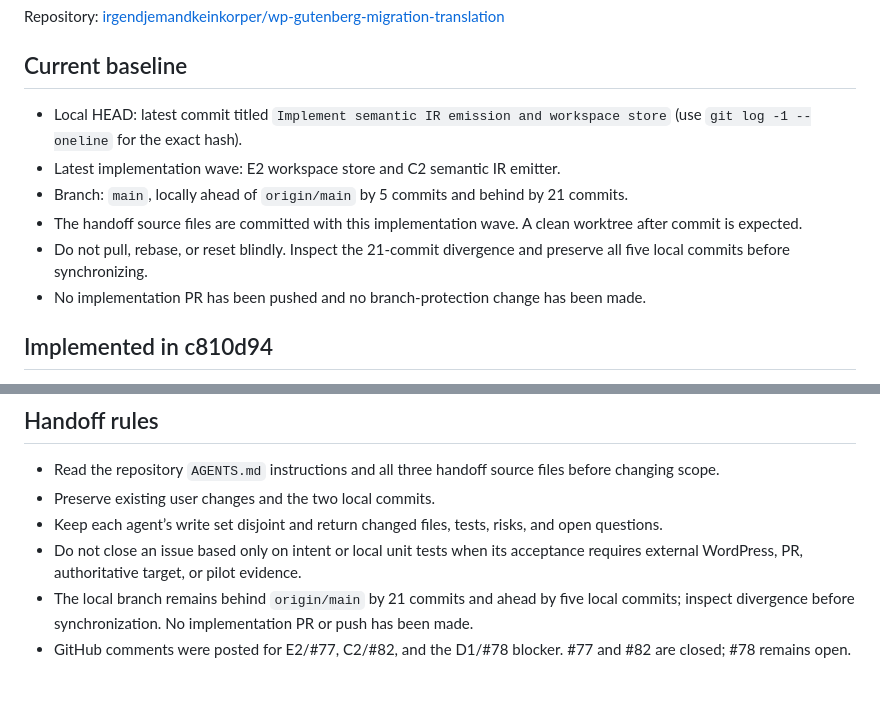
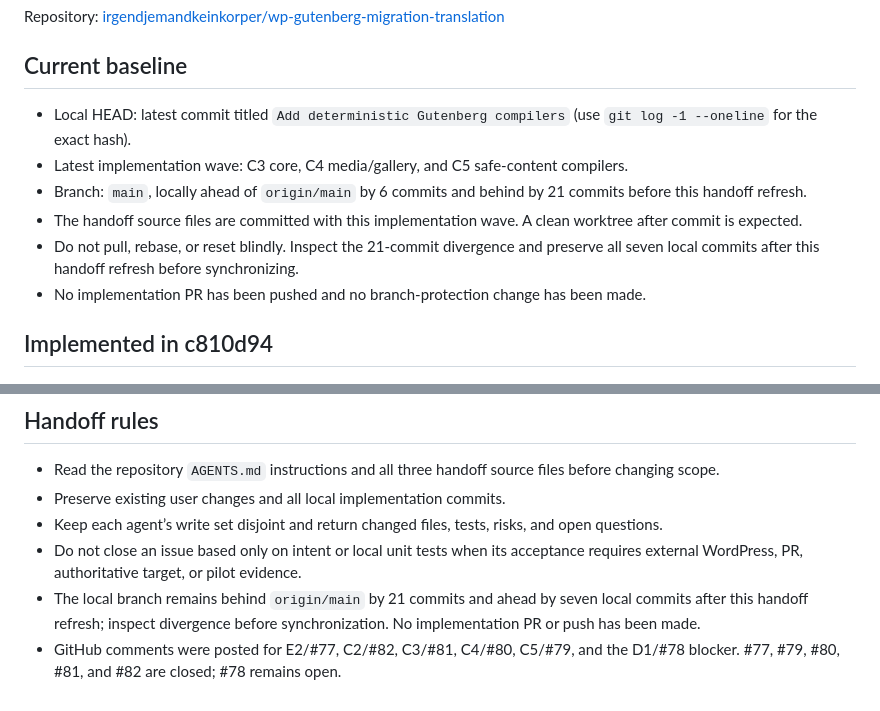
Before and after one commit to irgendjemandkeinkorper/wp-gutenberg-migration-translation, a Markdown page: handoff/implementation-handoff.md, 2 parts joined by grey strips. Rendered like a GitHub page.

```diff
--- a/handoff/implementation-handoff.md
+++ b/handoff/implementation-handoff.md
@@ -6,11 +6,11 @@ Repository: [irgendjemandkeinkorper/wp-gutenberg-migration-translation](https://
 
 ## Current baseline
 
-- Local HEAD: latest commit titled `Implement semantic IR emission and workspace store` (use `git log -1 --oneline` for the exact hash).
-- Latest implementation wave: E2 workspace store and C2 semantic IR emitter.
-- Branch: `main`, locally ahead of `origin/main` by 5 commits and behind by 21 commits.
+- Local HEAD: latest commit titled `Add deterministic Gutenberg compilers` (use `git log -1 --oneline` for the exact hash).
+- Latest implementation wave: C3 core, C4 media/gallery, and C5 safe-content compilers.
+- Branch: `main`, locally ahead of `origin/main` by 6 commits and behind by 21 commits before this handoff refresh.
 - The handoff source files are committed with this implementation wave. A clean worktree after commit is expected.
-- Do not pull, rebase, or reset blindly. Inspect the 21-commit divergence and preserve all five local commits before synchronizing.
+- Do not pull, rebase, or reset blindly. Inspect the 21-commit divergence and preserve all seven local commits after this handoff refresh before synchronizing.
 - No implementation PR has been pushed and no branch-protection change has been made.
 
 ## Implemented in c810d94
@@ -100,8 +106,8 @@ Do not start C2, E2, or downstream consumers until their contract artifacts are
 ## Handoff rules
 
 - Read the repository `AGENTS.md` instructions and all three handoff source files before changing scope.
-- Preserve existing user changes and the two local commits.
+- Preserve existing user changes and all local implementation commits.
 - Keep each agent’s write set disjoint and return changed files, tests, risks, and open questions.
 - Do not close an issue based only on intent or local unit tests when its acceptance requires external WordPress, PR, authoritative target, or pilot evidence.
-- The local branch remains behind `origin/main` by 21 commits and ahead by five local commits; inspect divergence before synchronization. No implementation PR or push has been made.
-- GitHub comments were posted for E2/#77, C2/#82, and the D1/#78 blocker. #77 and #82 are closed; #78 remains open.
+- The local branch remains behind `origin/main` by 21 commits and ahead by seven local commits after this handoff refresh; inspect divergence before synchronization. No implementation PR or push has been made.
+- GitHub comments were posted for E2/#77, C2/#82, C3/#81, C4/#80, C5/#79, and the D1/#78 blocker. #77, #79, #80, #81, and #82 are closed; #78 remains open.
```
Also changed, not shown: other parts of handoff/implementation-handoff.md (+12 -6 lines).
